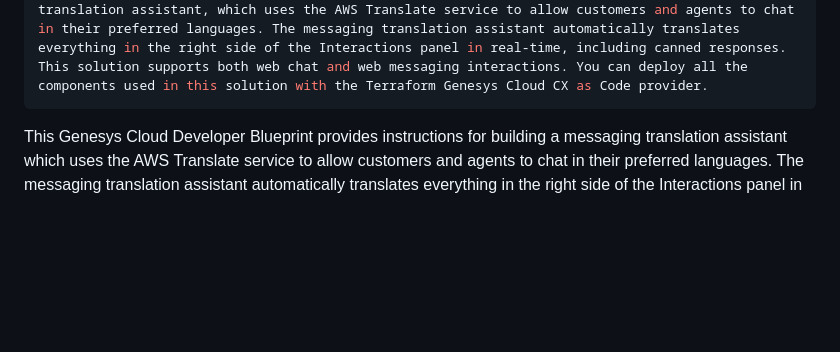
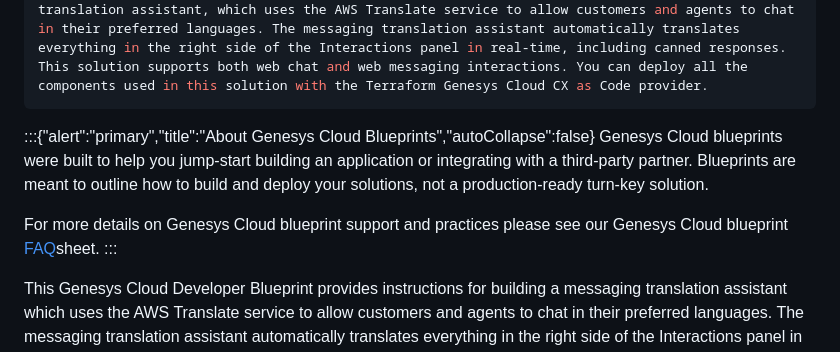
Before and after one commit to GenesysCloudBlueprints/digital-messaging-translator-blueprint, a Markdown page: blueprint/index.md, the part around the change. GitHub-like rendering; blank space fills up the shorter version.

Commit message:
Added disclaimer.

```diff
--- a/blueprint/index.md
+++ b/blueprint/index.md
@@ -8,6 +8,13 @@ category: 6
 summary: |
   This Genesys Cloud Developer Blueprint provides instructions for building a messaging translation assistant, which uses the AWS Translate service to allow customers and agents to chat in their preferred languages. The messaging translation assistant automatically translates everything in the right side of the Interactions panel in real-time, including canned responses. This solution supports both web chat and web messaging interactions. You can deploy all the components used in this solution with the Terraform Genesys Cloud CX as Code provider.
 ---
+:::{"alert":"primary","title":"About Genesys Cloud Blueprints","autoCollapse":false}
+Genesys Cloud blueprints were built to help you jump-start building an application or integrating with a third-party partner.
+Blueprints are meant to outline how to build and deploy your solutions, not a production-ready turn-key solution.
+
+For more details on Genesys Cloud blueprint support and practices
+please see our Genesys Cloud blueprint [FAQ](https://developer.genesys.cloud/blueprints/faq)sheet.
+:::
 
 This Genesys Cloud Developer Blueprint provides instructions for building a messaging translation assistant which uses the AWS Translate service to allow customers and agents to chat in their preferred languages. The messaging translation assistant automatically translates everything in the right side of the Interactions panel in real-time, including canned responses. This solution supports both web chat and web messaging interactions. You can deploy all the components used in this solution with the Terraform Genesys Cloud CX as Code provider.
 
```
